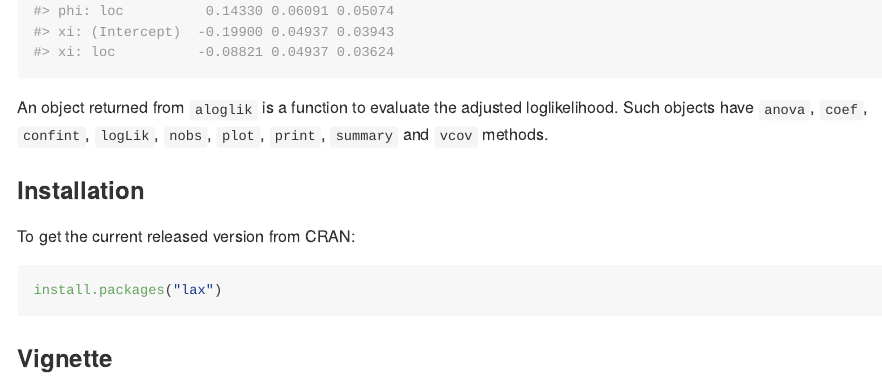
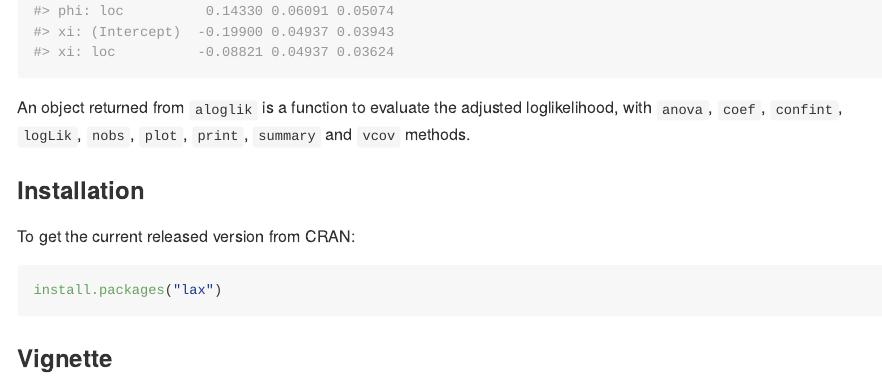
Before and after one commit to paulnorthrop/lax, an R Markdown document (README.Rmd): the page in a window 1100 px wide, from 980 px down. The pictures show the output file README.md that the author committed with the source, drawn offline in the style of GitHub; badge pictures from the web are left out.

Commit message:
Minor edit [ci skip]

````diff
--- a/README.Rmd
+++ b/README.Rmd
@@ -49,7 +49,7 @@ adj_evm_fit <- alogLik(evm_fit, cluster = ow$year, cadjust = FALSE)
 summary(adj_evm_fit)
 ```
 
-An object returned from `aloglik` is a function to evaluate the adjusted loglikelihood.  Such objects have `anova`, `coef`, `confint`, `logLik`, `nobs`, `plot`, `print`, `summary` and `vcov` methods.
+An object returned from `aloglik` is a function to evaluate the adjusted loglikelihood, with `anova`, `coef`, `confint`, `logLik`, `nobs`, `plot`, `print`, `summary` and `vcov` methods.
 
 ### Installation
 
````
Also changed, not shown: README.md.
